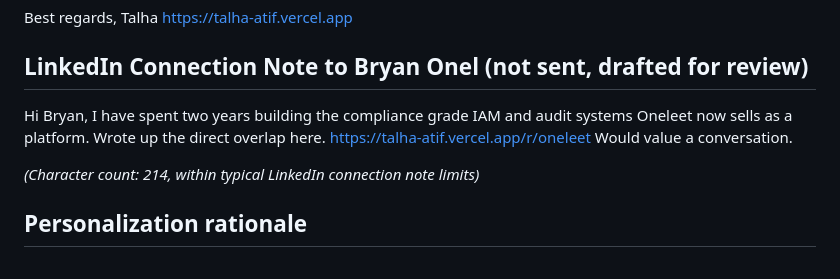
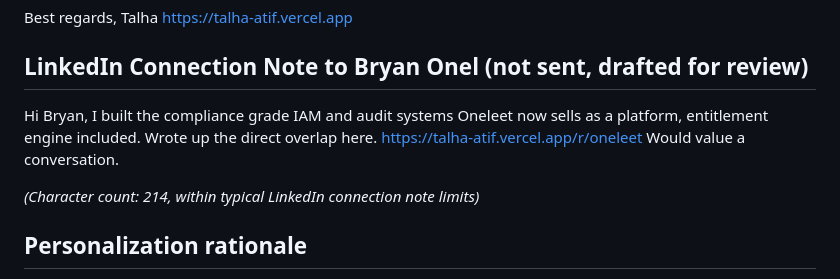
Before and after one commit to M-Talha-Atif/talha-atif-personal, a Markdown page: Companies/oneleet/outreach.md, the part around the change. Rendered like a GitHub page.

Commit message:
Fix overclaimed duration in Oneleet outreach; bump submodule

```diff
--- a/Companies/oneleet/outreach.md
+++ b/Companies/oneleet/outreach.md
@@ -27,7 +27,7 @@ https://talha-atif.vercel.app
 
 ## LinkedIn Connection Note to Bryan Onel (not sent, drafted for review)
 
-Hi Bryan, I have spent two years building the compliance grade IAM and audit systems Oneleet now sells as a platform. Wrote up the direct overlap here. https://talha-atif.vercel.app/r/oneleet Would value a conversation.
+Hi Bryan, I built the compliance grade IAM and audit systems Oneleet now sells as a platform, entitlement engine included. Wrote up the direct overlap here. https://talha-atif.vercel.app/r/oneleet Would value a conversation.
 
 *(Character count: 214, within typical LinkedIn connection note limits)*
 
```
